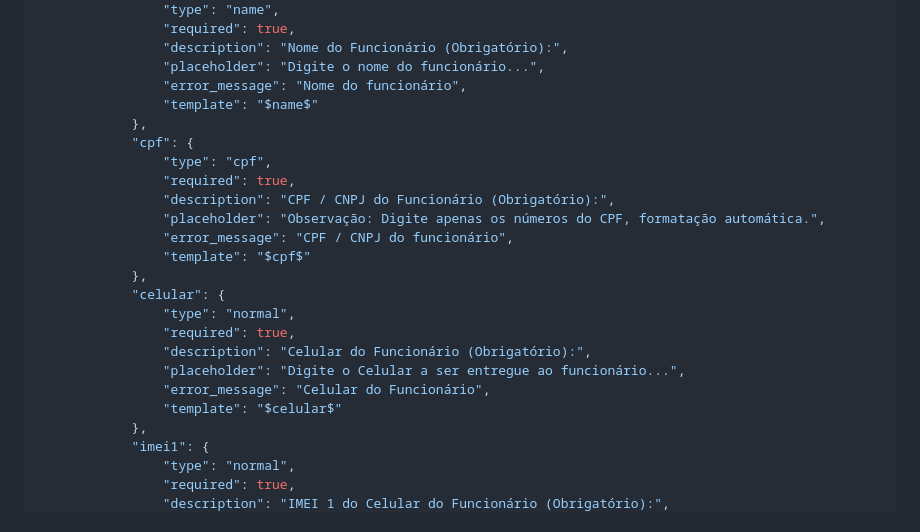
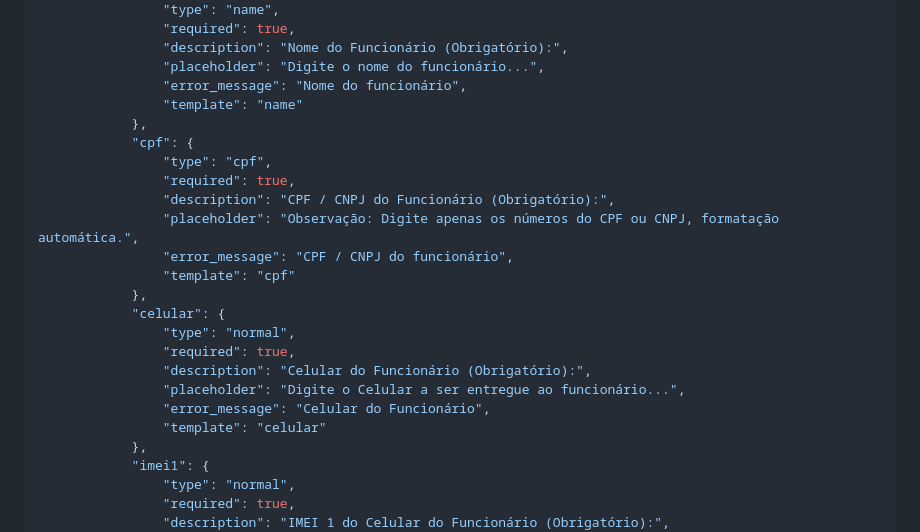
Before and after one commit to Endrylrm/doc-generator-gui, a Markdown page: README.md, the part around one of its changes. Drawn GitHub-style.

```diff
--- a/README.md
+++ b/README.md
@@ -36,15 +36,15 @@ Exemplo - `layouts.json`:
 				"description": "Nome do Funcionário (Obrigatório):",
 				"placeholder": "Digite o nome do funcionário...",
 				"error_message": "Nome do funcionário",
-				"template": "$name$"
+				"template": "name"
 			},
 			"cpf": {
 				"type": "cpf",
 				"required": true,
 				"description": "CPF / CNPJ do Funcionário (Obrigatório):",
-				"placeholder": "Observação: Digite apenas os números do CPF, formatação automática.",
+				"placeholder": "Observação: Digite apenas os números do CPF ou CNPJ, formatação automática.",
 				"error_message": "CPF / CNPJ do funcionário",
-				"template": "$cpf$"
+				"template": "cpf"
 			},
 			"celular": {
 				"type": "normal",
@@ -52,7 +52,7 @@ Exemplo - `layouts.json`:
 				"description": "Celular do Funcionário (Obrigatório):",
 				"placeholder": "Digite o Celular a ser entregue ao funcionário...",
 				"error_message": "Celular do Funcionário",
-				"template": "$celular$"
+				"template": "celular"
 			},
 			"imei1": {
 				"type": "normal",
```
Also changed, not shown: other parts of README.md (+1 -1 lines).
